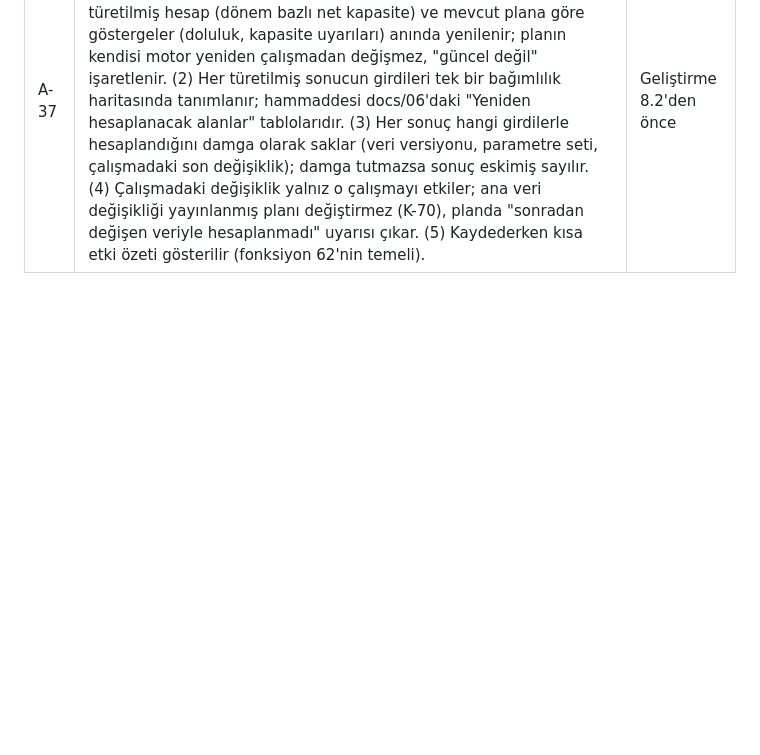
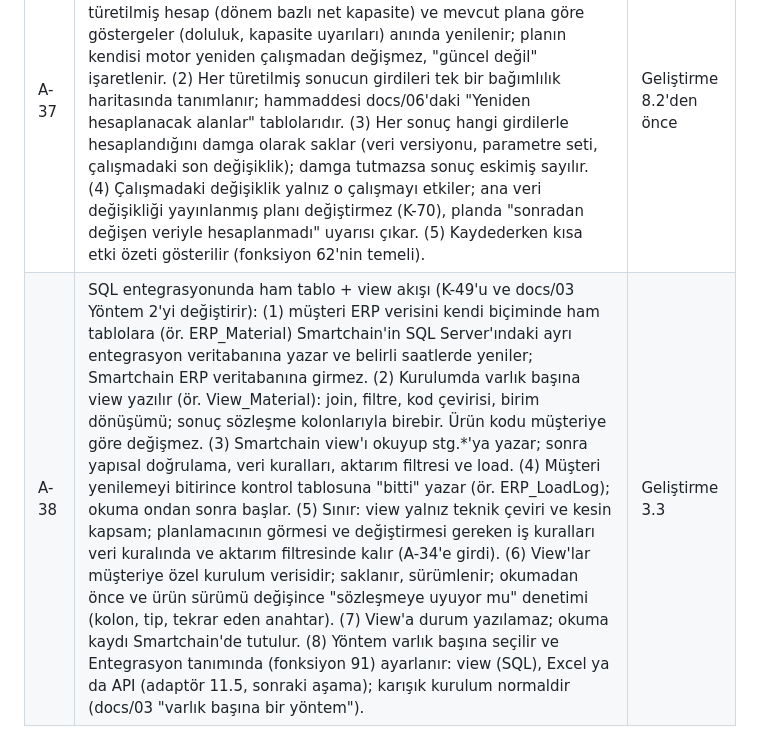
Before and after one commit to cavidetekin/smartchain, a Markdown page: docs/00-kararlar.md, the part around the change. Drawn GitHub-style; blank space fills up the shorter version.

```diff
--- a/docs/00-kararlar.md
+++ b/docs/00-kararlar.md
@@ -155,3 +155,4 @@ Kaynak: MDD 26.10.2026 adım kartları. Numaralar proje genelinde sıralıdır (
 | A-35 | Kaynağın takvimi (Resource.CalendarId) şimdilik Smartchain'de atanır, entegrasyonla gelmez; ERP'den takvim kodu alınıp alınmayacağına sonra bakılacak. | Geliştirme 0.2 |
 | A-36 | Kapandı (2.1, K-97): oturum gelene kadar WebSocket (/api/ws) ve iş listesi (/api/jobs) kullanıcıyı user_id sorgu parametresiyle alıyordu; artık kullanıcı oturumdan okunur, user_id parametresi kalktı. Admin'e sistem olayı ve başkasının işini iptal yetkisi 2.2'de. | Geliştirme 0.4 |
 | A-37 | Değişiklik etkisi ve yeniden hesap yönetimi: bir girdi değişince (duruş, günlük kapasite, takvim, parametre…) hangi sonuçların yenileneceği nasıl yönetilecek? Öneri: (1) etki üç katmanda ele alınır: türetilmiş hesap (dönem bazlı net kapasite) ve mevcut plana göre göstergeler (doluluk, kapasite uyarıları) anında yenilenir; planın kendisi motor yeniden çalışmadan değişmez, "güncel değil" işaretlenir. (2) Her türetilmiş sonucun girdileri tek bir bağımlılık haritasında tanımlanır; hammaddesi docs/06'daki "Yeniden hesaplanacak alanlar" tablolarıdır. (3) Her sonuç hangi girdilerle hesaplandığını damga olarak saklar (veri versiyonu, parametre seti, çalışmadaki son değişiklik); damga tutmazsa sonuç eskimiş sayılır. (4) Çalışmadaki değişiklik yalnız o çalışmayı etkiler; ana veri değişikliği yayınlanmış planı değiştirmez (K-70), planda "sonradan değişen veriyle hesaplanmadı" uyarısı çıkar. (5) Kaydederken kısa etki özeti gösterilir (fonksiyon 62'nin temeli). | Geliştirme 8.2'den önce |
+| A-38 | SQL entegrasyonunda ham tablo + view akışı (K-49'u ve docs/03 Yöntem 2'yi değiştirir): (1) müşteri ERP verisini kendi biçiminde ham tablolara (ör. ERP_Material) Smartchain'in SQL Server'ındaki ayrı entegrasyon veritabanına yazar ve belirli saatlerde yeniler; Smartchain ERP veritabanına girmez. (2) Kurulumda varlık başına view yazılır (ör. View_Material): join, filtre, kod çevirisi, birim dönüşümü; sonuç sözleşme kolonlarıyla birebir. Ürün kodu müşteriye göre değişmez. (3) Smartchain view'ı okuyup stg.*'ya yazar; sonra yapısal doğrulama, veri kuralları, aktarım filtresi ve load. (4) Müşteri yenilemeyi bitirince kontrol tablosuna "bitti" yazar (ör. ERP_LoadLog); okuma ondan sonra başlar. (5) Sınır: view yalnız teknik çeviri ve kesin kapsam; planlamacının görmesi ve değiştirmesi gereken iş kuralları veri kuralında ve aktarım filtresinde kalır (A-34'e girdi). (6) View'lar müşteriye özel kurulum verisidir; saklanır, sürümlenir; okumadan önce ve ürün sürümü değişince "sözleşmeye uyuyor mu" denetimi (kolon, tip, tekrar eden anahtar). (7) View'a durum yazılamaz; okuma kaydı Smartchain'de tutulur. (8) Yöntem varlık başına seçilir ve Entegrasyon tanımında (fonksiyon 91) ayarlanır: view (SQL), Excel ya da API (adaptör 11.5, sonraki aşama); karışık kurulum normaldir (docs/03 "varlık başına bir yöntem"). | Geliştirme 3.3 |
```
Also changed, not shown: GELISTIRME_ADIMLARI.md (+4 -3 lines).
